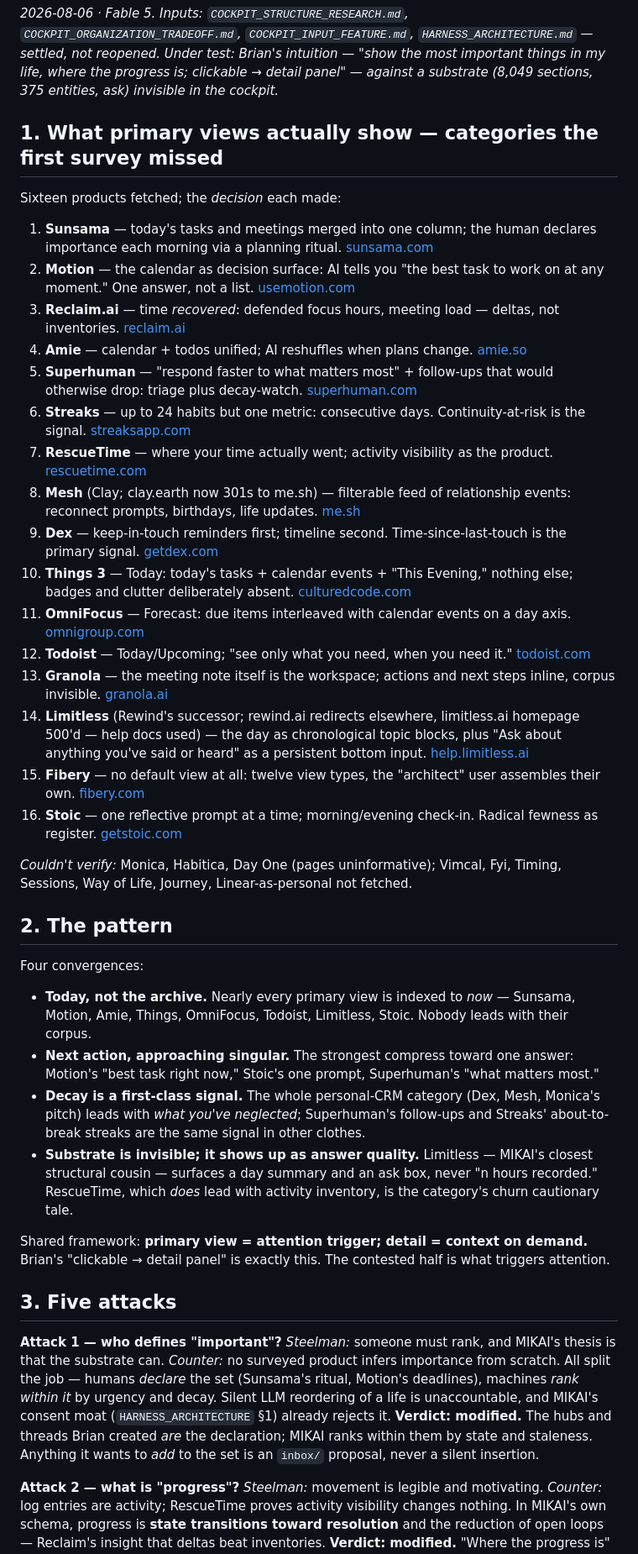
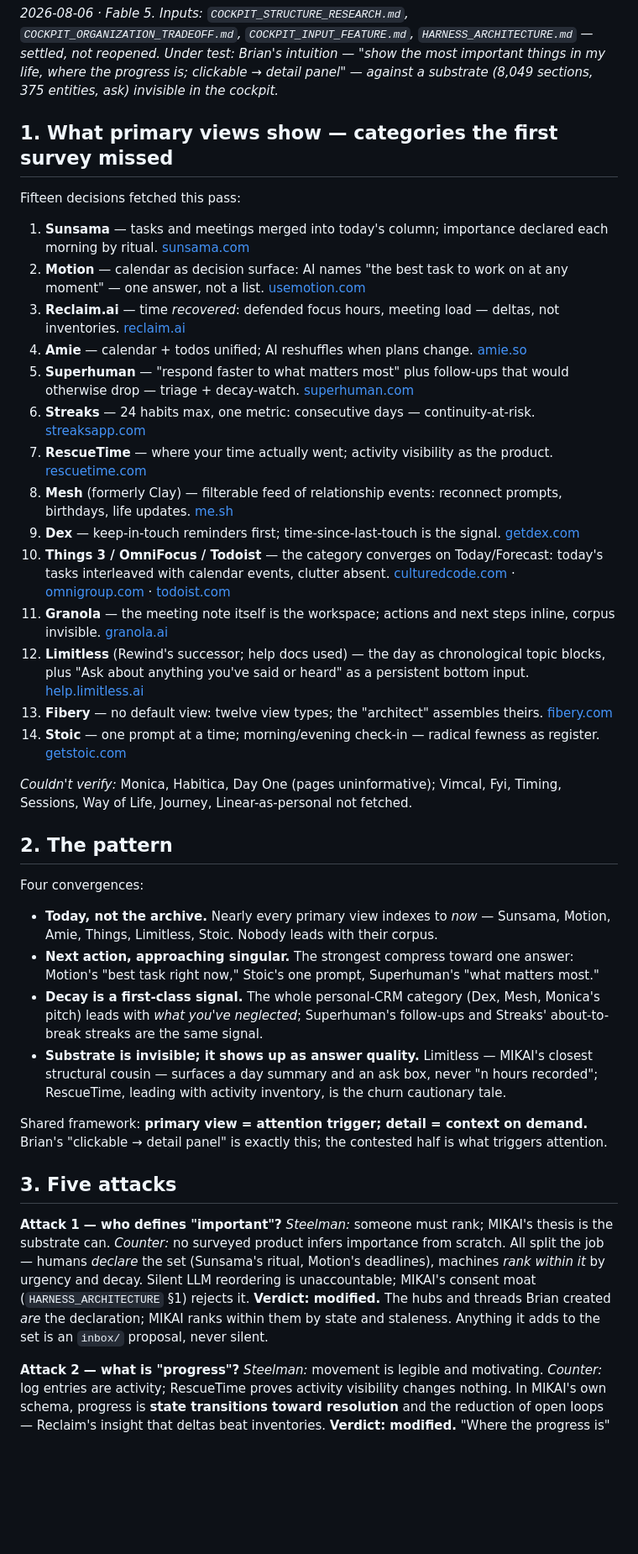
Before and after one commit to brianjhcho/Mikai, a Markdown page: docs/COCKPIT_CONTENT_STRATEGY.md, the part around one of its changes. Shown at 84% size. Drawn GitHub-style; blank space fills up the shorter version.

```diff
--- a/docs/COCKPIT_CONTENT_STRATEGY.md
+++ b/docs/COCKPIT_CONTENT_STRATEGY.md
@@ -2,26 +2,24 @@
 
 *2026-08-06 · Fable 5. Inputs: `COCKPIT_STRUCTURE_RESEARCH.md`, `COCKPIT_ORGANIZATION_TRADEOFF.md`, `COCKPIT_INPUT_FEATURE.md`, `HARNESS_ARCHITECTURE.md` — settled, not reopened. Under test: Brian's intuition — "show the most important things in my life, where the progress is; clickable → detail panel" — against a substrate (8,049 sections, 375 entities, ask) invisible in the cockpit.*
 
-## 1. What primary views actually show — categories the first survey missed
+## 1. What primary views show — categories the first survey missed
 
-Sixteen products fetched; the *decision* each made:
+Fifteen decisions fetched this pass:
 
-1. **Sunsama** — today's tasks and meetings merged into one column; the human declares importance each morning via a planning ritual. [sunsama.com](https://www.sunsama.com/)
-2. **Motion** — the calendar as decision surface: AI tells you "the best task to work on at any moment." One answer, not a list. [usemotion.com](https://www.usemotion.com/)
+1. **Sunsama** — tasks and meetings merged into today's column; importance declared each morning by ritual. [sunsama.com](https://www.sunsama.com/)
+2. **Motion** — calendar as decision surface: AI names "the best task to work on at any moment" — one answer, not a list. [usemotion.com](https://www.usemotion.com/)
 3. **Reclaim.ai** — time *recovered*: defended focus hours, meeting load — deltas, not inventories. [reclaim.ai](https://reclaim.ai/)
 4. **Amie** — calendar + todos unified; AI reshuffles when plans change. [amie.so](https://www.amie.so/)
-5. **Superhuman** — "respond faster to what matters most" + follow-ups that would otherwise drop: triage plus decay-watch. [superhuman.com](https://superhuman.com/)
-6. **Streaks** — up to 24 habits but one metric: consecutive days. Continuity-at-risk is the signal. [streaksapp.com](https://streaksapp.com/)
+5. **Superhuman** — "respond faster to what matters most" plus follow-ups that would otherwise drop — triage + decay-watch. [superhuman.com](https://superhuman.com/)
+6. **Streaks** — 24 habits max, one metric: consecutive days — continuity-at-risk. [streaksapp.com](https://streaksapp.com/)
 7. **RescueTime** — where your time actually went; activity visibility as the product. [rescuetime.com](https://www.rescuetime.com/)
-8. **Mesh** (Clay; clay.earth now 301s to me.sh) — filterable feed of relationship events: reconnect prompts, birthdays, life updates. [me.sh](https://me.sh/)
-9. **Dex** — keep-in-touch reminders first; timeline second. Time-since-last-touch is the primary signal. [getdex.com](https://getdex.com/)
-10. **Things 3** — Today: today's tasks + calendar events + "This Evening," nothing else; badges and clutter deliberately absent. [culturedcode.com](https://culturedcode.com/things/features/)
-11. **OmniFocus** — Forecast: due items interleaved with calendar events on a day axis. [omnigroup.com](https://support.omnigroup.com/documentation/omnifocus/mac/2.12/en/forecast/)
-12. **Todoist** — Today/Upcoming; "see only what you need, when you need it." [todoist.com](https://www.todoist.com/)
-13. **Granola** — the meeting note itself is the workspace; actions and next steps inline, corpus invisible. [granola.ai](https://www.granola.ai/)
-14. **Limitless** (Rewind's successor; rewind.ai redirects elsewhere, limitless.ai homepage 500'd — help docs used) — the day as chronological topic blocks, plus "Ask about anything you've said or heard" as a persistent bottom input. [help.limitless.ai](https://help.limitless.ai/en/articles/10546658-interacting-with-the-pendant-search-ask-ai-summaries)
-15. **Fibery** — no default view at all: twelve view types, the "architect" user assembles their own. [fibery.com](https://fibery.com/)
-16. **Stoic** — one reflective prompt at a time; morning/evening check-in. Radical fewness as register. [getstoic.com](https://www.getstoic.com/)
+8. **Mesh** (formerly Clay) — filterable feed of relationship events: reconnect prompts, birthdays, life updates. [me.sh](https://me.sh/)
+9. **Dex** — keep-in-touch reminders first; time-since-last-touch is the signal. [getdex.com](https://getdex.com/)
+10. **Things 3 / OmniFocus / Todoist** — the category converges on Today/Forecast: today's tasks interleaved with calendar events, clutter absent. [culturedcode.com](https://culturedcode.com/things/features/) · [omnigroup.com](https://support.omnigroup.com/documentation/omnifocus/mac/2.12/en/forecast/) · [todoist.com](https://www.todoist.com/)
+11. **Granola** — the meeting note itself is the workspace; actions and next steps inline, corpus invisible. [granola.ai](https://www.granola.ai/)
+12. **Limitless** (Rewind's successor; help docs used) — the day as chronological topic blocks, plus "Ask about anything you've said or heard" as a persistent bottom input. [help.limitless.ai](https://help.limitless.ai/en/articles/10546658-interacting-with-the-pendant-search-ask-ai-summaries)
+13. **Fibery** — no default view: twelve view types; the "architect" assembles theirs. [fibery.com](https://fibery.com/)
+14. **Stoic** — one prompt at a time; morning/evening check-in — radical fewness as register. [getstoic.com](https://www.getstoic.com/)
 
 *Couldn't verify:* Monica, Habitica, Day One (pages uninformative); Vimcal, Fyi, Timing, Sessions, Way of Life, Journey, Linear-as-personal not fetched.
 
@@ -29,16 +27,16 @@ Sixteen products fetched; the *decision* each made:
 
 Four convergences:
 
-- **Today, not the archive.** Nearly every primary view is indexed to *now* — Sunsama, Motion, Amie, Things, OmniFocus, Todoist, Limitless, Stoic. Nobody leads with their corpus.
+- **Today, not the archive.** Nearly every primary view indexes to *now* — Sunsama, Motion, Amie, Things, Limitless, Stoic. Nobody leads with their corpus.
 - **Next action, approaching singular.** The strongest compress toward one answer: Motion's "best task right now," Stoic's one prompt, Superhuman's "what matters most."
-- **Decay is a first-class signal.** The whole personal-CRM category (Dex, Mesh, Monica's pitch) leads with *what you've neglected*; Superhuman's follow-ups and Streaks' about-to-break streaks are the same signal in other clothes.
-- **Substrate is invisible; it shows up as answer quality.** Limitless — MIKAI's closest structural cousin — surfaces a day summary and an ask box, never "n hours recorded." RescueTime, which *does* lead with activity inventory, is the category's churn cautionary tale.
+- **Decay is a first-class signal.** The whole personal-CRM category (Dex, Mesh, Monica's pitch) leads with *what you've neglected*; Superhuman's follow-ups and Streaks' about-to-break streaks are the same signal.
+- **Substrate is invisible; it shows up as answer quality.** Limitless — MIKAI's closest structural cousin — surfaces a day summary and an ask box, never "n hours recorded"; RescueTime, leading with activity inventory, is the churn cautionary tale.
 
-Shared framework: **primary view = attention trigger; detail = context on demand.** Brian's "clickable → detail panel" is exactly this. The contested half is what triggers attention.
+Shared framework: **primary view = attention trigger; detail = context on demand.** Brian's "clickable → detail panel" is exactly this; the contested half is what triggers attention.
 
 ## 3. Five attacks
 
-**Attack 1 — who defines "important"?** *Steelman:* someone must rank, and MIKAI's thesis is that the substrate can. *Counter:* no surveyed product infers importance from scratch. All split the job — humans *declare* the set (Sunsama's ritual, Motion's deadlines), machines *rank within it* by urgency and decay. Silent LLM reordering of a life is unaccountable, and MIKAI's consent moat (`HARNESS_ARCHITECTURE` §1) already rejects it. **Verdict: modified.** The hubs and threads Brian created *are* the declaration; MIKAI ranks within them by state and staleness. Anything it wants to *add* to the set is an `inbox/` proposal, never a silent insertion.
+**Attack 1 — who defines "important"?** *Steelman:* someone must rank; MIKAI's thesis is the substrate can. *Counter:* no surveyed product infers importance from scratch. All split the job — humans *declare* the set (Sunsama's ritual, Motion's deadlines), machines *rank within it* by urgency and decay. Silent LLM reordering is unaccountable; MIKAI's consent moat (`HARNESS_ARCHITECTURE` §1) rejects it. **Verdict: modified.** The hubs and threads Brian created *are* the declaration; MIKAI ranks within them by state and staleness. Anything it adds to the set is an `inbox/` proposal, never silent.
 
 **Attack 2 — what is "progress"?** *Steelman:* movement is legible and motivating. *Counter:* log entries are activity; RescueTime proves activity visibility changes nothing. In MIKAI's own schema, progress is **state transitions toward resolution** and the reduction of open loops — Reclaim's insight that deltas beat inventories. **Verdict: modified.** "Where the progress is" must mean "where state changed," never "where the log grew." Render transitions, not volume.
 
```
Also changed, not shown: other parts of docs/COCKPIT_CONTENT_STRATEGY.md (+14 -10 lines).
